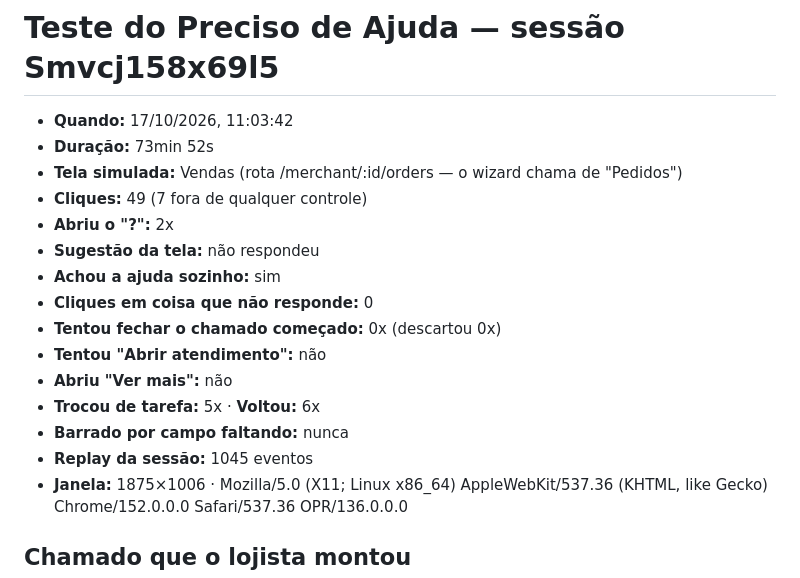
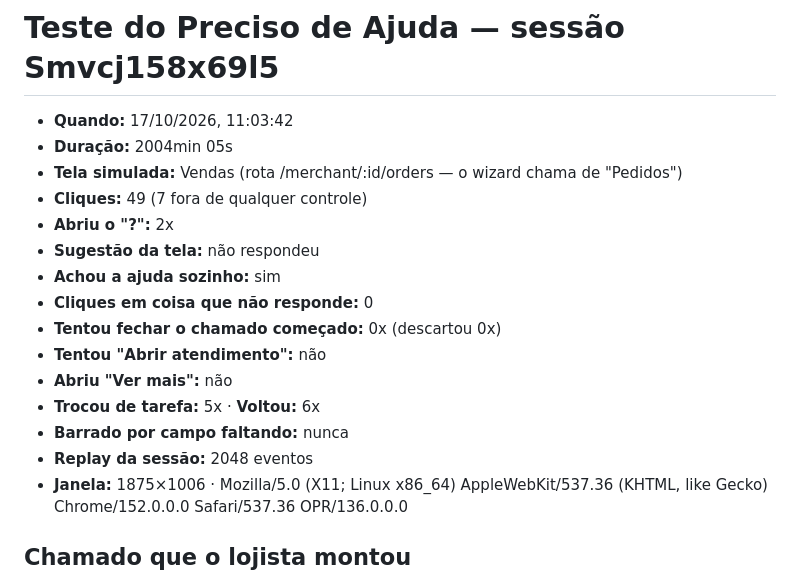
Before and after one commit to orangebr/teste-preciso-de-ajuda, a Markdown page: respostas/teste-preciso-de-ajuda-Smvcj158x69l5.md, the part around the change. GitHub-like rendering.

Commit message:
Sessão Smvcj158x69l5

```diff
--- a/respostas/teste-preciso-de-ajuda-Smvcj158x69l5.md
+++ b/respostas/teste-preciso-de-ajuda-Smvcj158x69l5.md
@@ -1,7 +1,7 @@
 # Teste do Preciso de Ajuda — sessão Smvcj158x69l5
 
 - **Quando:** 17/10/2026, 11:03:42
-- **Duração:** 73min 52s
+- **Duração:** 2004min 05s
 - **Tela simulada:** Vendas (rota /merchant/:id/orders — o wizard chama de "Pedidos")
 - **Cliques:** 49 (7 fora de qualquer controle)
 - **Abriu o "?":** 2x
@@ -13,7 +13,7 @@
 - **Abriu "Ver mais":** não
 - **Trocou de tarefa:** 5x · **Voltou:** 6x
 - **Barrado por campo faltando:** nunca
-- **Replay da sessão:** 1045 eventos
+- **Replay da sessão:** 2048 eventos
 - **Janela:** 1875×1006 · Mozilla/5.0 (X11; Linux x86_64) AppleWebKit/537.36 (KHTML, like Gecko) Chrome/152.0.0.0 Safari/537.36 OPR/136.0.0.0
 
 ## Chamado que o lojista montou
```
